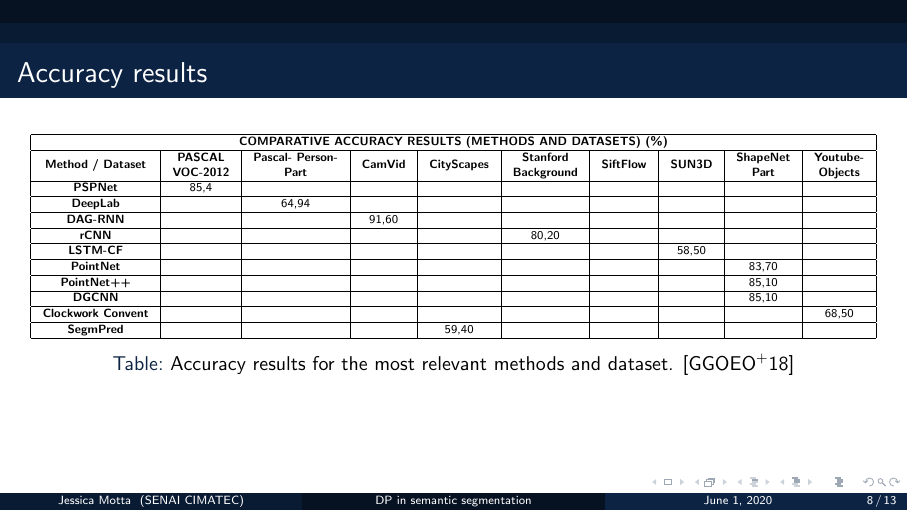
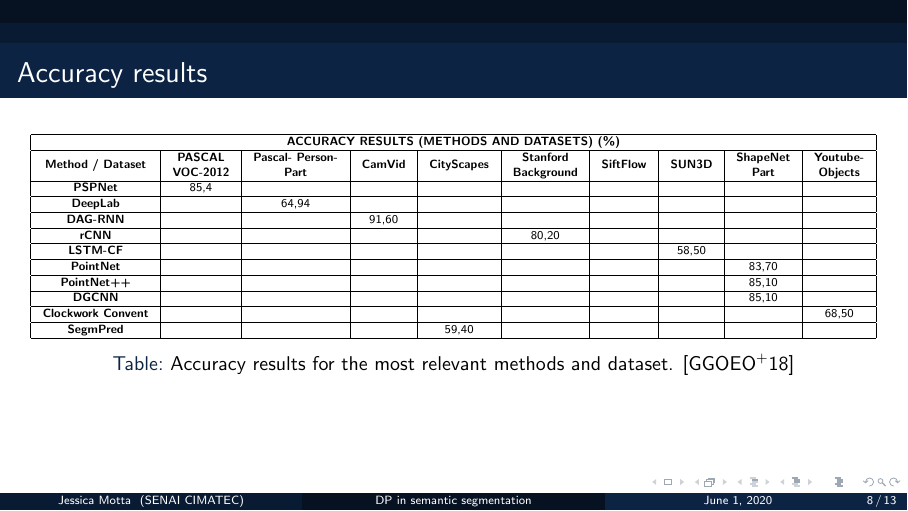
Before and after one commit to JessMotta/paper_analysis_cycle2, LaTeX slides (presentation.tex, which reads Sections/06-analysis.tex): page 8 of 13. Compiled offline with pdfLaTeX.

Commit message:
adjust in title table- accuracy results

```diff
--- a/Sections/06-analysis.tex
+++ b/Sections/06-analysis.tex
@@ -4,7 +4,7 @@
                 \scalefont{0.55}
                 \begin{tabular}{|c|c|c|c|c|c|c|c|c|c|}
                 \hline
-                \multicolumn{10}{|c|}{\textbf{COMPARATIVE ACCURACY RESULTS (METHODS AND DATASETS) (\%)}}     \\ \hline
+                \multicolumn{10}{|c|}{\textbf{ACCURACY RESULTS (METHODS AND DATASETS) (\%)}}     \\ \hline
                 \textbf{Method / Dataset} &
                   \textbf{\begin{tabular}[c]{@{}c@{}}PASCAL \\ VOC-2012\end{tabular}} &
                   \textbf{\begin{tabular}[c]{@{}c@{}}Pascal- Person- \\ Part\end{tabular}} &
```
Also changed, not shown: presentation.pdf, 3 other files.
